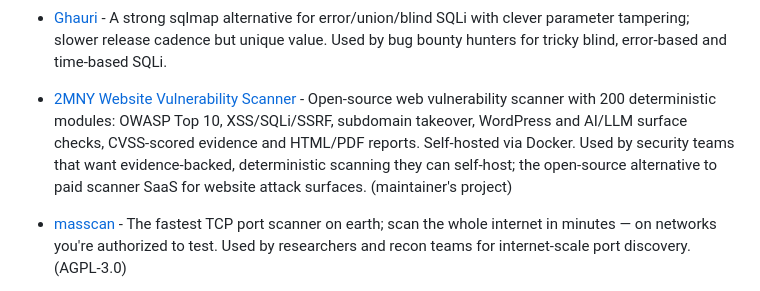
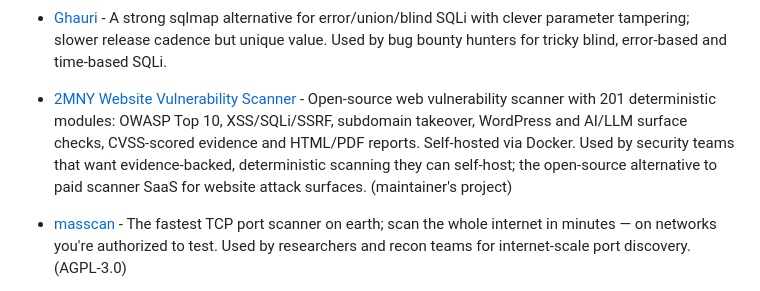
Before and after one commit to RanaKhan77/awesome-cyber-security-heaven, a Markdown page: README.md, the part around the change. GitHub-like rendering.

Commit message:
WVS entry: 200 -> 201 modules (arsenal_kev open-sourced; text-only, census unchanged)

```diff
--- a/README.md
+++ b/README.md
@@ -92,7 +92,7 @@ Intro: The professional offensive toolkit for authorized engagements, red-team e
 - [Responder](https://github.com/lgandx/Responder) - LLMNR/NBT-NS/MDNS poisoner; the fastest way to demonstrate credential-leak exposure on an authorized internal network. Used by internal penetration testers to demonstrate credential exposure on enterprise networks; the canonical LLMNR/NBT-NS poisoner. (GPL-3.0)
 - [commix](https://github.com/commixproject/commix) - Automated OS command injection detection and exploitation for web tests. Used by web pentesters for command-injection proof; a focused free tool that complements general-purpose commercial scanners. (GPL-3.0)
 - [Ghauri](https://github.com/r0oth3x49/ghauri) - A strong sqlmap alternative for error/union/blind SQLi with clever parameter tampering; slower release cadence but unique value. Used by bug bounty hunters for tricky blind, error-based and time-based SQLi.
-- [2MNY Website Vulnerability Scanner](https://github.com/RanaKhan77/Website-Vulnerability-Scanner) - Open-source web vulnerability scanner with 200 deterministic modules: OWASP Top 10, XSS/SQLi/SSRF, subdomain takeover, WordPress and AI/LLM surface checks, CVSS-scored evidence and HTML/PDF reports. Self-hosted via Docker. Used by security teams that want evidence-backed, deterministic scanning they can self-host; the open-source alternative to paid scanner SaaS for website attack surfaces. (maintainer's project)
+- [2MNY Website Vulnerability Scanner](https://github.com/RanaKhan77/Website-Vulnerability-Scanner) - Open-source web vulnerability scanner with 201 deterministic modules: OWASP Top 10, XSS/SQLi/SSRF, subdomain takeover, WordPress and AI/LLM surface checks, CVSS-scored evidence and HTML/PDF reports. Self-hosted via Docker. Used by security teams that want evidence-backed, deterministic scanning they can self-host; the open-source alternative to paid scanner SaaS for website attack surfaces. (maintainer's project)
 - [masscan](https://github.com/robertdavidgraham/masscan) - The fastest TCP port scanner on earth; scan the whole internet in minutes — on networks you're authorized to test. Used by researchers and recon teams for internet-scale port discovery. (AGPL-3.0)
 - [RustScan](https://github.com/bee-san/RustScan) - Modern Rust port scanner that finds open ports in seconds and pipes them straight into Nmap. Used by bug bounty hunters and sysadmins for fast port discovery with Nmap piping; a modern free alternative to legacy scanners. (GPL-3.0)
 - [Tsunami](https://github.com/google/tsunami-security-scanner) - Google's security scanner for large fleets, focused on reliably exploitable high-severity flaws with few false positives. Used by security teams scanning large fleets of internet-facing services; Google's open-source answer to commercial enterprise web scanners.
```
